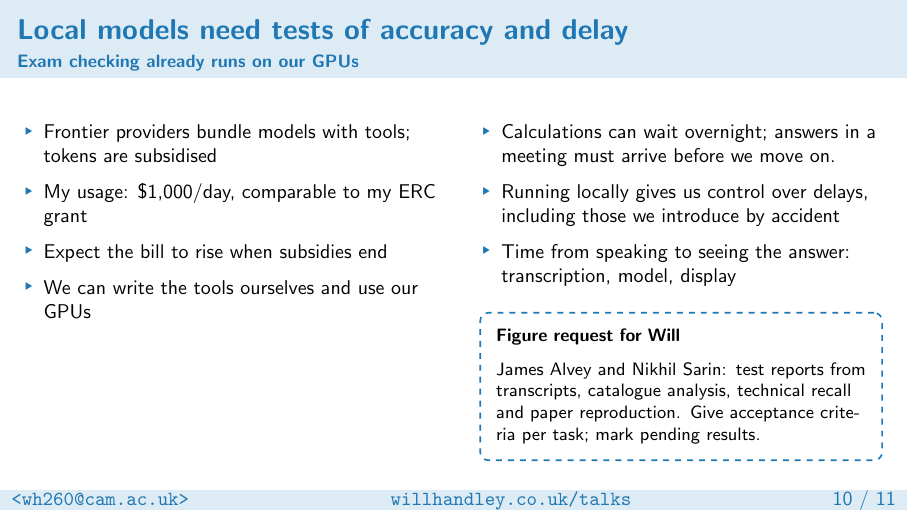
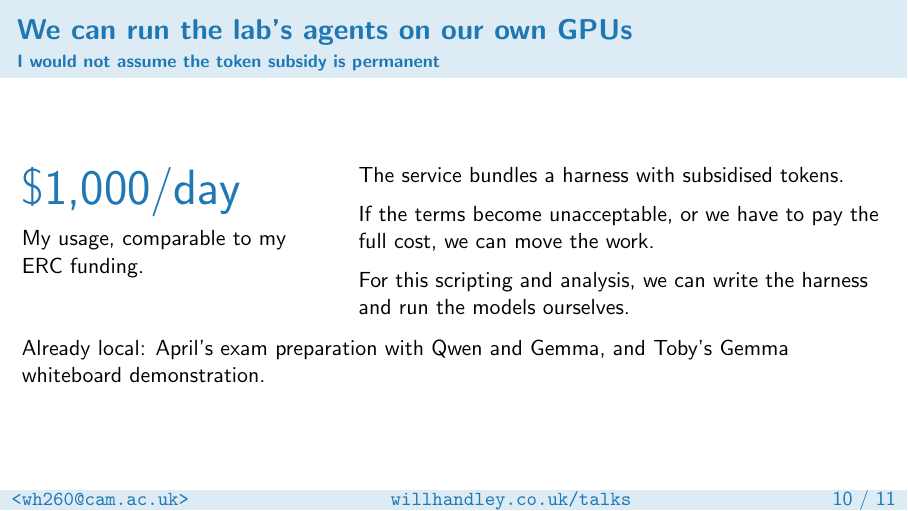
Before and after one commit to williamjameshandley/talks, LaTeX slides (will_handley.tex): page 11 of 12. Compiled offline with pdfLaTeX.

Commit message:
Replace local-model testing frame with lab independence argument

```diff
--- a/will_handley.tex
+++ b/will_handley.tex
@@ -355,29 +355,27 @@
     % the Gemma-on-turing live demonstration.
 \end{frame}
 
-\begin{frame}{Local models need tests of accuracy and delay}
-    \framesubtitle{Exam checking already runs on our GPUs}
-    \small
+\begin{frame}{We can run the lab's agents on our own GPUs}
+    \framesubtitle{I would not assume the token subsidy is permanent}
     \begin{columns}[T,onlytextwidth]
-        \begin{column}{0.49\textwidth}
-            \begin{itemize}
-                \item Frontier providers bundle models with tools; tokens are subsidised
-                \item My usage: \$1,000/day, comparable to my ERC grant
-                \item Expect the bill to rise when subsidies end
-                \item We can write the tools ourselves and use our GPUs
-            \end{itemize}
+        \begin{column}{0.34\textwidth}
+            {\Huge\textcolor{C0}{\$1,000/day}}
+
+            \medskip
+            My usage, comparable to my ERC funding.
         \end{column}
-        \begin{column}{0.47\textwidth}
-            \begin{itemize}
-                \item Calculations can wait overnight; answers in a meeting must arrive before we move on.
-                \item Running locally gives us control over delays, including those we introduce by accident
-                \item Time from speaking to seeing the answer: transcription, model, display
-            \end{itemize}
+        \begin{column}{0.61\textwidth}
+            The service bundles a harness with subsidised tokens.
+
             \medskip
-            {\footnotesize
-            \figurerequest[minimum height=0.25\textheight]{James Alvey and Nikhil Sarin: test reports from transcripts, catalogue analysis, technical recall and paper reproduction. Give acceptance criteria per task; mark pending results.}}
+            If the terms become unacceptable, or we have to pay the full cost, we can move the work.
+
+            \medskip
+            For this scripting and analysis, we can write the harness and run the models ourselves.
         \end{column}
     \end{columns}
+    \bigskip
+    Already local: April's exam preparation with Qwen and Gemma, and Toby's Gemma whiteboard demonstration.
 \end{frame}
 
 \begin{frame}{Conclusions}
```
